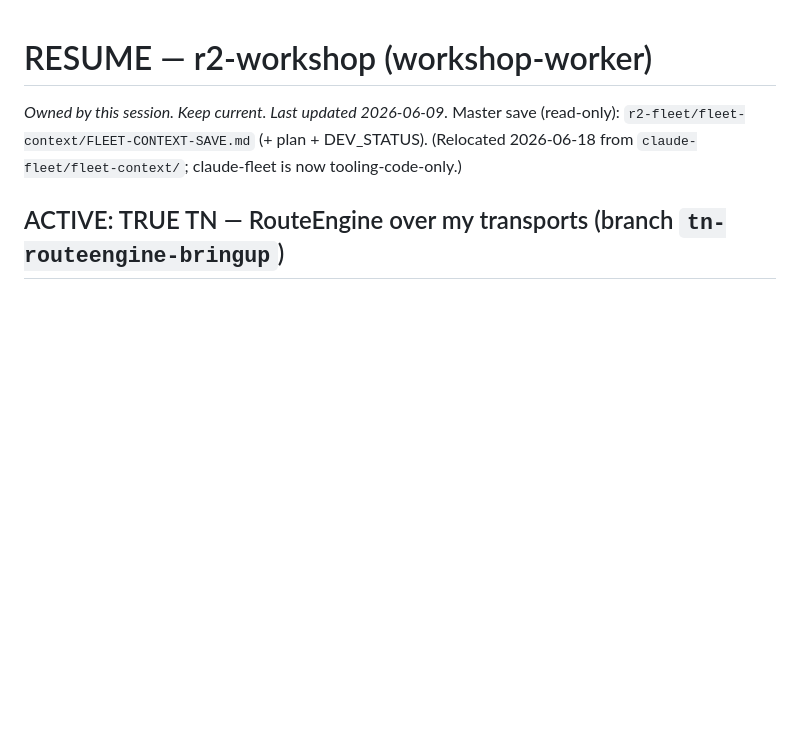
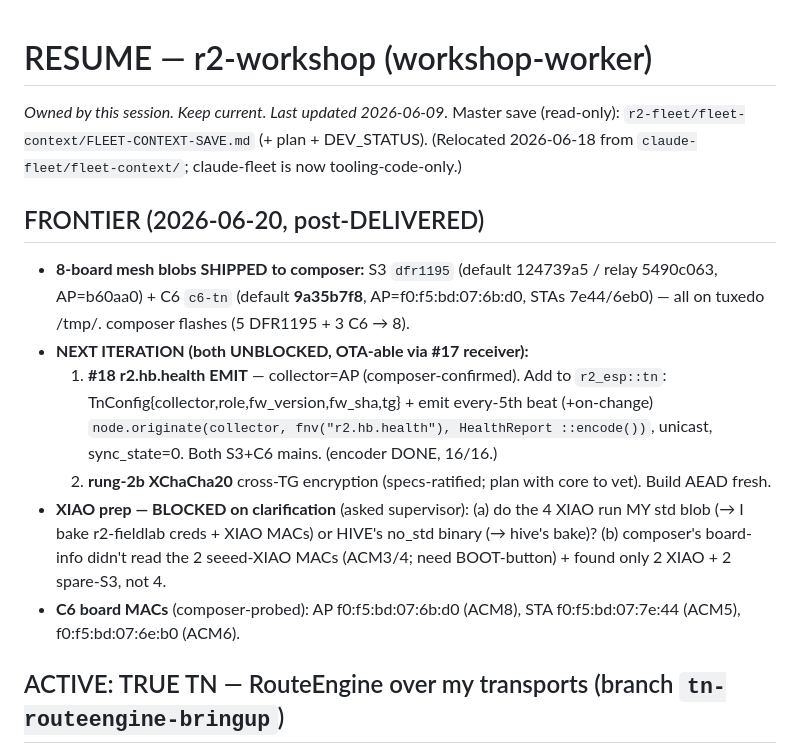
Before and after one commit to reality2-ai/r2-workshop, a Markdown page: RESUME.md, the part around the change. GitHub-like rendering; blank space fills up the shorter version.

Commit message:
chore(fleet): RESUME — frontier: 8-board blobs shipped (S3+C6); #18-emit + rung-2b unblocked (next); XIAO clarification
Co-Authored-By: Claude Opus 4.8 <noreply@anthropic.com>

```diff
--- a/RESUME.md
+++ b/RESUME.md
@@ -3,6 +3,24 @@
 _Owned by this session. Keep current. Last updated 2026-06-09._
 Master save (read-only): `r2-fleet/fleet-context/FLEET-CONTEXT-SAVE.md` (+ plan + DEV_STATUS).
 (Relocated 2026-06-18 from `claude-fleet/fleet-context/`; claude-fleet is now tooling-code-only.)
+
+## FRONTIER (2026-06-20, post-DELIVERED)
+- **8-board mesh blobs SHIPPED to composer:** S3 `dfr1195` (default 124739a5 /
+  relay 5490c063, AP=b60aa0) + C6 `c6-tn` (default **9a35b7f8**, AP=f0:f5:bd:07:6b:d0,
+  STAs 7e44/6eb0) — all on tuxedo /tmp/. composer flashes (5 DFR1195 + 3 C6 → 8).
+- **NEXT ITERATION (both UNBLOCKED, OTA-able via #17 receiver):**
+  1. **#18 r2.hb.health EMIT** — collector=AP (composer-confirmed). Add to
+     `r2_esp::tn`: TnConfig{collector,role,fw_version,fw_sha,tg} + emit every-5th
+     beat (+on-change) `node.originate(collector, fnv("r2.hb.health"), HealthReport
+     ::encode())`, unicast, sync_state=0. Both S3+C6 mains. (encoder DONE, 16/16.)
+  2. **rung-2b XChaCha20** cross-TG encryption (specs-ratified; plan with core to
+     vet). Build AEAD fresh.
+- **XIAO prep — BLOCKED on clarification** (asked supervisor): (a) do the 4 XIAO
+  run MY std blob (→ I bake r2-fieldlab creds + XIAO MACs) or HIVE's no_std binary
+  (→ hive's bake)? (b) composer's board-info didn't read the 2 seeed-XIAO MACs
+  (ACM3/4; need BOOT-button) + found only 2 XIAO + 2 spare-S3, not 4.
+- **C6 board MACs** (composer-probed): AP f0:f5:bd:07:6b:d0 (ACM8), STA
+  f0:f5:bd:07:7e:44 (ACM5), f0:f5:bd:07:6e:b0 (ACM6).
 
 ## ACTIVE: TRUE TN — RouteEngine over my transports (branch `tn-routeengine-bringup`)
 **Frame ROUTES board-to-board through core's RouteEngine — incl. over REAL UDP
```
